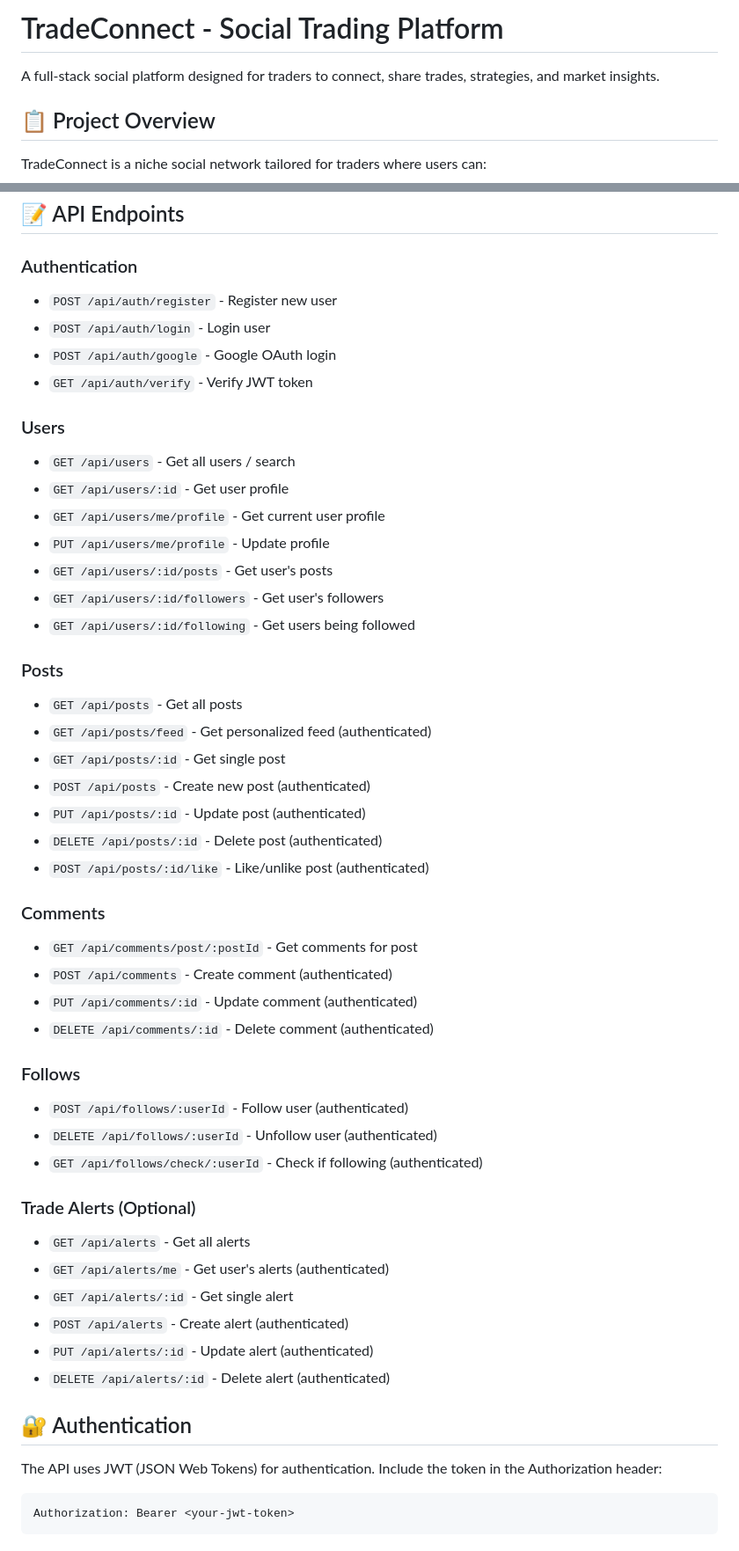
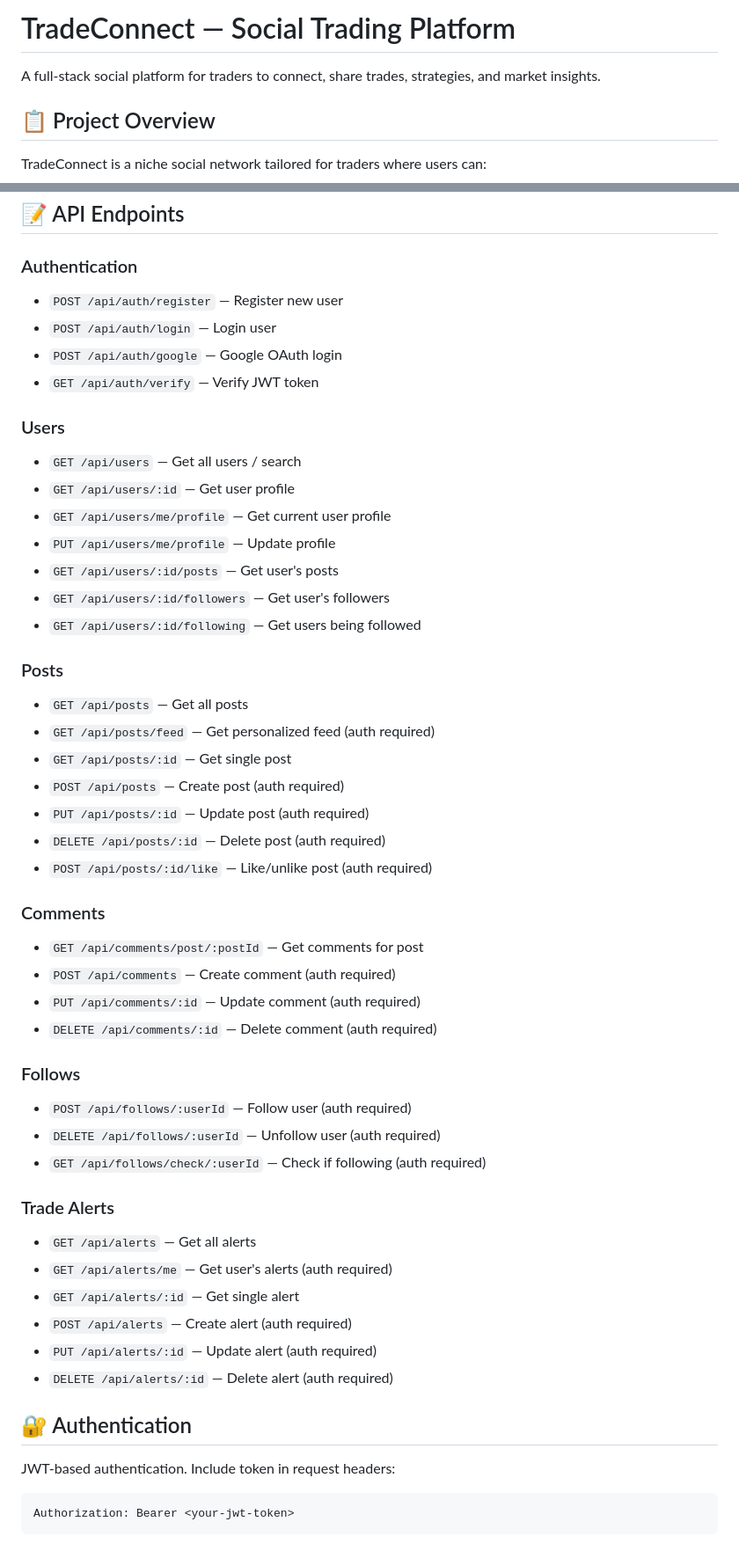
Before and after one commit to jorusjunio/TradeConnect, a Markdown page: README.md, 2 parts joined by grey strips. Shown at 88% size. GitHub-like rendering.

````diff
--- a/README.md
+++ b/README.md
@@ -1,6 +1,6 @@
-# TradeConnect - Social Trading Platform
+# TradeConnect — Social Trading Platform
 
-A full-stack social platform designed for traders to connect, share trades, strategies, and market insights.
+A full-stack social platform for traders to connect, share trades, strategies, and market insights.
 
 ## 📋 Project Overview
 
@@ -160,51 +162,51 @@ Frontend will be available at http://localhost:3000
 ## 📝 API Endpoints
 
 ### Authentication
-- `POST /api/auth/register` - Register new user
-- `POST /api/auth/login` - Login user
-- `POST /api/auth/google` - Google OAuth login
-- `GET /api/auth/verify` - Verify JWT token
+- `POST /api/auth/register` — Register new user
+- `POST /api/auth/login` — Login user
+- `POST /api/auth/google` — Google OAuth login
+- `GET /api/auth/verify` — Verify JWT token
 
 ### Users
-- `GET /api/users` - Get all users / search
-- `GET /api/users/:id` - Get user profile
-- `GET /api/users/me/profile` - Get current user profile
-- `PUT /api/users/me/profile` - Update profile
-- `GET /api/users/:id/posts` - Get user's posts
-- `GET /api/users/:id/followers` - Get user's followers
-- `GET /api/users/:id/following` - Get users being followed
+- `GET /api/users` — Get all users / search
+- `GET /api/users/:id` — Get user profile
+- `GET /api/users/me/profile` — Get current user profile
+- `PUT /api/users/me/profile` — Update profile
+- `GET /api/users/:id/posts` — Get user's posts
+- `GET /api/users/:id/followers` — Get user's followers
+- `GET /api/users/:id/following` — Get users being followed
 
 ### Posts
-- `GET /api/posts` - Get all posts
-- `GET /api/posts/feed` - Get personalized feed (authenticated)
-- `GET /api/posts/:id` - Get single post
-- `POST /api/posts` - Create new post (authenticated)
-- `PUT /api/posts/:id` - Update post (authenticated)
-- `DELETE /api/posts/:id` - Delete post (authenticated)
-- `POST /api/posts/:id/like` - Like/unlike post (authenticated)
+- `GET /api/posts` — Get all posts
+- `GET /api/posts/feed` — Get personalized feed (auth required)
+- `GET /api/posts/:id` — Get single post
+- `POST /api/posts` — Create post (auth required)
+- `PUT /api/posts/:id` — Update post (auth required)
+- `DELETE /api/posts/:id` — Delete post (auth required)
+- `POST /api/posts/:id/like` — Like/unlike post (auth required)
 
 ### Comments
-- `GET /api/comments/post/:postId` - Get comments for post
-- `POST /api/comments` - Create comment (authenticated)
-- `PUT /api/comments/:id` - Update comment (authenticated)
-- `DELETE /api/comments/:id` - Delete comment (authenticated)
+- `GET /api/comments/post/:postId` — Get comments for post
+- `POST /api/comments` — Create comment (auth required)
+- `PUT /api/comments/:id` — Update comment (auth required)
+- `DELETE /api/comments/:id` — Delete comment (auth required)
 
 ### Follows
-- `POST /api/follows/:userId` - Follow user (authenticated)
-- `DELETE /api/follows/:userId` - Unfollow user (authenticated)
-- `GET /api/follows/check/:userId` - Check if following (authenticated)
+- `POST /api/follows/:userId` — Follow user (auth required)
+- `DELETE /api/follows/:userId` — Unfollow user (auth required)
+- `GET /api/follows/check/:userId` — Check if following (auth required)
 
-### Trade Alerts (Optional)
-- `GET /api/alerts` - Get all alerts
-- `GET /api/alerts/me` - Get user's alerts (authenticated)
-- `GET /api/alerts/:id` - Get single alert
-- `POST /api/alerts` - Create alert (authenticated)
-- `PUT /api/alerts/:id` - Update alert (authenticated)
-- `DELETE /api/alerts/:id` - Delete alert (authenticated)
+### Trade Alerts
+- `GET /api/alerts` — Get all alerts
+- `GET /api/alerts/me` — Get user's alerts (auth required)
+- `GET /api/alerts/:id` — Get single alert
+- `POST /api/alerts` — Create alert (auth required)
+- `PUT /api/alerts/:id` — Update alert (auth required)
+- `DELETE /api/alerts/:id` — Delete alert (auth required)
 
 ## 🔐 Authentication
 
-The API uses JWT (JSON Web Tokens) for authentication. Include the token in the Authorization header:
+JWT-based authentication. Include token in request headers:
 
 ```
 Authorization: Bearer <your-jwt-token>
````
Also changed, not shown: other parts of README.md (+102 -108 lines).
